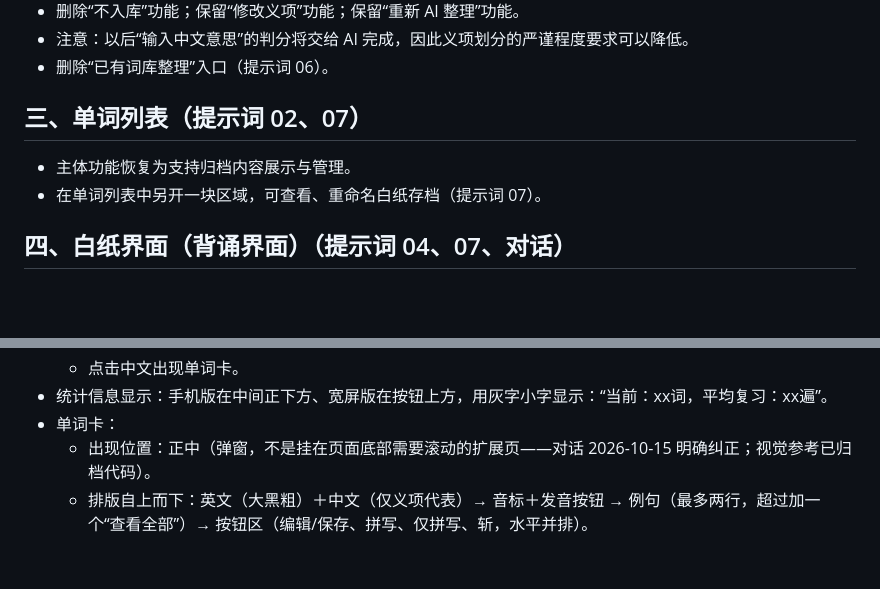
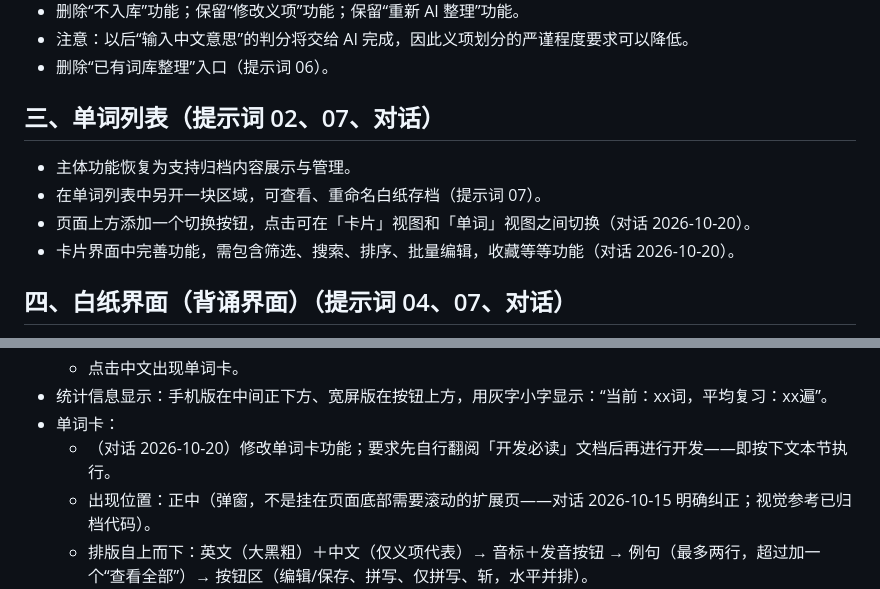
Before and after one commit to ynot-cai/Blank-Sheet-Vocab, a Markdown page: 开发必读/逻辑与交互要求.md, 2 parts joined by grey strips. GitHub-like rendering; blank space fills up the shorter version.

Commit message:
版本 0.0.20（文档）：把用户本轮关于单词列表与单词卡的要求记进「逻辑与交互要求」
按开发规则第二节「每次用户说出关于交互和逻辑相关的内容，都要记录到逻辑与交互要求」：
- 第三节「单词列表」新增两条（出处：对话 2026-10-20，均为用户原话）：
  · 页面上方添加一个切换按钮，点击可在「卡片」视图和「单词」视图之间切换；
  · 卡片界面中完善功能，需包含筛选、搜索、排序、批量编辑，收藏等等功能。
- 第四节「单词卡」加一行说明（用户原话）：修改单词卡功能、要求先自行翻阅「开发必读」文档后再开发
  —— 即按下文本节（单词卡）执行。

验证：node scripts/checkRules.mjs（8 通过 / 0 警告 / 0 错误）、
node --import ./api/_dev/loader-register.mjs api/_dev/test-r4.mjs（32 项全过）。

```diff
--- a/开发必读/逻辑与交互要求.md
+++ b/开发必读/逻辑与交互要求.md
@@ -26,10 +26,12 @@
 - 注意：以后“输入中文意思”的判分将交给 AI 完成，因此义项划分的严谨程度要求可以降低。
 - 删除“已有词库整理”入口（提示词 06）。
 
-## 三、单词列表（提示词 02、07）
+## 三、单词列表（提示词 02、07、对话）
 
 - 主体功能恢复为支持归档内容展示与管理。
 - 在单词列表中另开一块区域，可查看、重命名白纸存档（提示词 07）。
+- 页面上方添加一个切换按钮，点击可在「卡片」视图和「单词」视图之间切换（对话 2026-10-20）。
+- 卡片界面中完善功能，需包含筛选、搜索、排序、批量编辑，收藏等等功能（对话 2026-10-20）。
 
 ## 四、白纸界面（背诵界面）（提示词 04、07、对话）
 
@@ -47,6 +49,7 @@
   - 点击中文出现单词卡。
 - 统计信息显示：手机版在中间正下方、宽屏版在按钮上方，用灰字小字显示：“当前：xx词，平均复习：xx遍”。
 - 单词卡：
+  - （对话 2026-10-20）修改单词卡功能；要求先自行翻阅「开发必读」文档后再进行开发——即按下文本节执行。
   - 出现位置：正中（弹窗，不是挂在页面底部需要滚动的扩展页——对话 2026-10-15 明确纠正；视觉参考已归档代码）。
   - 排版自上而下：英文（大黑粗）＋中文（仅义项代表）→ 音标＋发音按钮 → 例句（最多两行，超过加一个“查看全部”）→ 按钮区（编辑/保存、拼写、仅拼写、斩，水平并排）。
   - 右上角有“X”关闭按钮。
```
